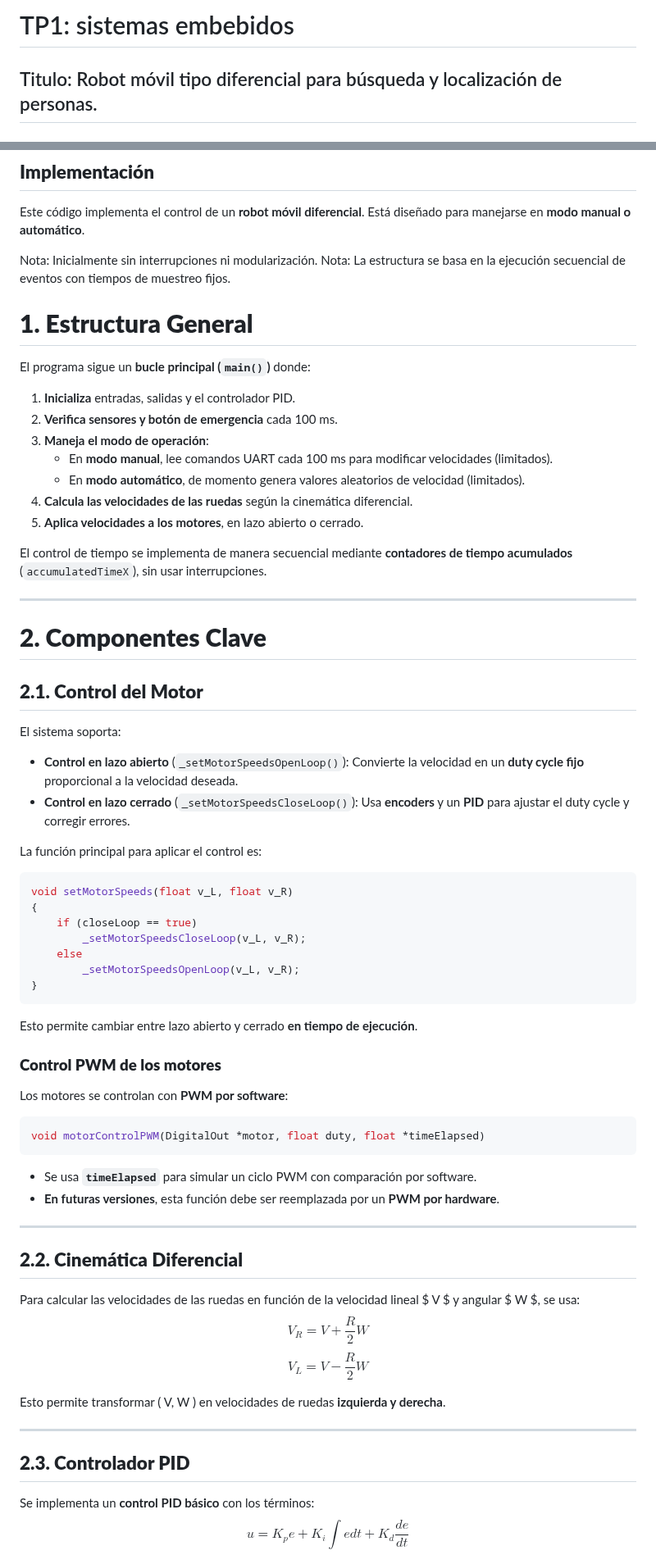
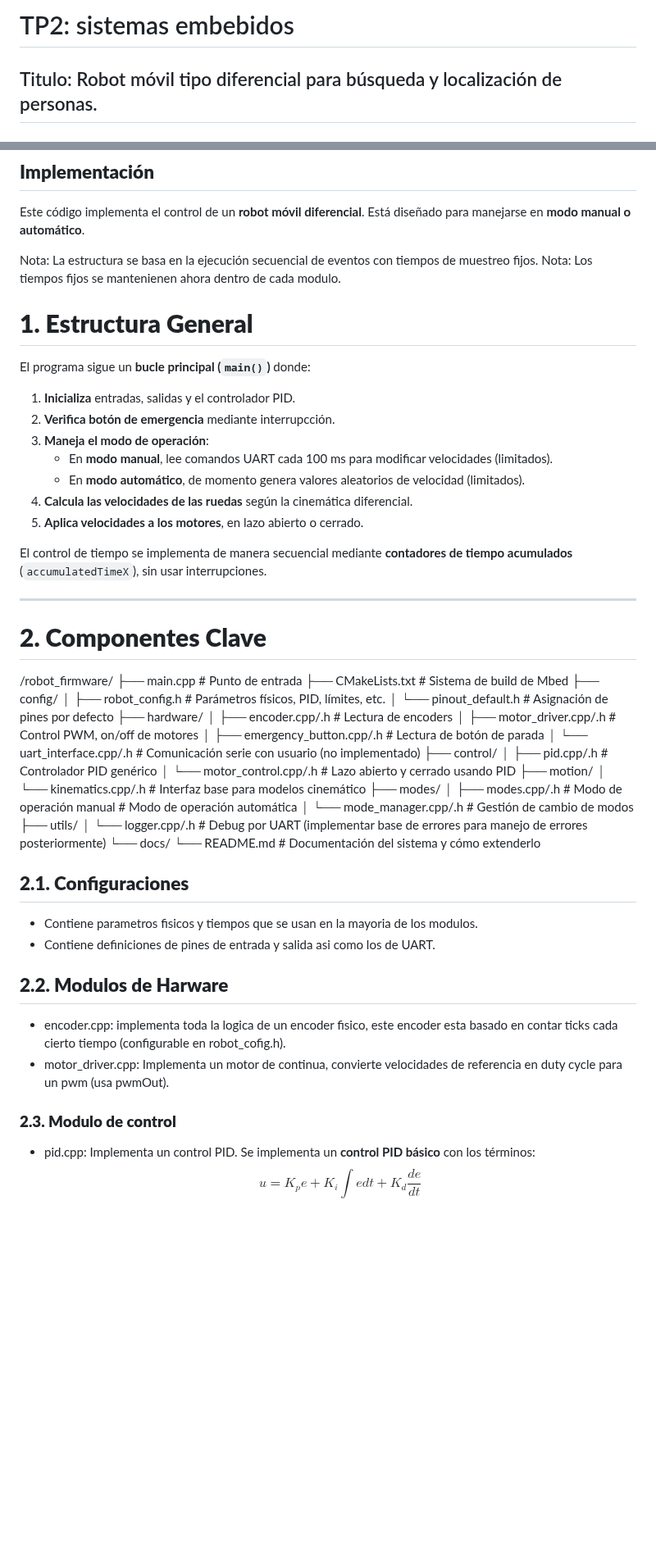
Before and after one commit to Alex-f98/SE_1c2025_TP1, a Markdown page: README.md, 2 parts joined by grey strips. Shown at 82% size. GitHub-like rendering; blank space fills up the shorter version.

````diff
--- a/README.md
+++ b/README.md
@@ -1,4 +1,4 @@
-# TP1: sistemas embebidos
+# TP2: sistemas embebidos
 
 ## Titulo: Robot móvil tipo diferencial para búsqueda y localización de personas.
 
@@ -49,14 +48,15 @@ Ademas se implementará un boton digital de parada de emergencia.
 Este código implementa el control de un **robot móvil diferencial**.
 Está diseñado para manejarse en **modo manual o automático**.
 
-Nota: Inicialmente sin interrupciones ni modularización.
+
 Nota: La estructura se basa en la ejecución secuencial de eventos con tiempos de muestreo fijos.
+Nota: Los tiempos fijos se mantenienen ahora dentro de cada modulo.
 
 
 # **1. Estructura General**
 El programa sigue un **bucle principal (`main()`)** donde:
 1. **Inicializa** entradas, salidas y el controlador PID.
-2. **Verifica sensores y botón de emergencia** cada 100 ms.
+2. **Verifica botón de emergencia** mediante interrupcción.
 3. **Maneja el modo de operación**:
    - En **modo manual**, lee comandos UART cada 100 ms para modificar velocidades (limitados).
    - En **modo automático**, de momento genera valores aleatorios de velocidad (limitados).
@@ -69,47 +69,40 @@ El control de tiempo se implementa de manera secuencial mediante **contadores de
 
 # **2. Componentes Clave**
 
-## **2.1. Control del Motor**
-El sistema soporta:
-- **Control en lazo abierto** (`_setMotorSpeedsOpenLoop()`): Convierte la velocidad en un **duty cycle fijo** proporcional a la velocidad deseada.
-- **Control en lazo cerrado** (`_setMotorSpeedsCloseLoop()`): Usa **encoders** y un **PID** para ajustar el duty cycle y corregir errores.
+/robot_firmware/
+├── main.cpp                         # Punto de entrada
+├── CMakeLists.txt                   # Sistema de build de Mbed
+├── config/
+│   ├── robot_config.h               # Parámetros físicos, PID, límites, etc.
+│   └── pinout_default.h             # Asignación de pines por defecto
+├── hardware/
+│   ├── encoder.cpp/.h               # Lectura de encoders
+│   ├── motor_driver.cpp/.h          # Control PWM, on/off de motores
+│   ├── emergency_button.cpp/.h      # Lectura de botón de parada
+│   └── uart_interface.cpp/.h        # Comunicación serie con usuario (no implementado)
+├── control/
+│   ├── pid.cpp/.h                   # Controlador PID genérico
+│   └── motor_control.cpp/.h         # Lazo abierto y cerrado usando PID
+├── motion/
+│   └── kinematics.cpp/.h            # Interfaz base para modelos cinemático
+├── modes/
+│   ├── modes.cpp/.h                 # Modo de operación manual # Modo de operación automática
+│   └── mode_manager.cpp/.h          # Gestión de cambio de modos
+├── utils/
+│   └── logger.cpp/.h                # Debug por UART (implementar base de errores para manejo de errores posteriormente)
+└── docs/
+    └── README.md                    # Documentación del sistema y cómo extenderlo
 
-La función principal para aplicar el control es:
-```cpp
-void setMotorSpeeds(float v_L, float v_R)
-{
-    if (closeLoop == true)
-        _setMotorSpeedsCloseLoop(v_L, v_R);
-    else
-        _setMotorSpeedsOpenLoop(v_L, v_R);
-}
-```
-Esto permite cambiar entre lazo abierto y cerrado **en tiempo de ejecución**.
+## **2.1. Configuraciones**
+- Contiene parametros fisicos y tiempos que se usan en la mayoria de los modulos.
+- Contiene definiciones de pines de entrada y salida asi como los de UART.
 
-### **Control PWM de los motores**
-Los motores se controlan con **PWM por software**:
-```cpp
-void motorControlPWM(DigitalOut *motor, float duty, float *timeElapsed)
-```
-- Se usa **`timeElapsed`** para simular un ciclo PWM con comparación por software.
-- **En futuras versiones**, esta función debe ser reemplazada por un **PWM por hardware**.
+## **2.2. Modulos de Harware**
+- encoder.cpp: implementa toda la logica de un encoder fisico, este encoder esta basado en contar ticks cada cierto tiempo (configurable en robot_cofig.h).
+- motor_driver.cpp: Implementa un motor de continua, convierte velocidades de referencia en duty cycle para un pwm (usa pwmOut).
 
----
-
-## **2.2. Cinemática Diferencial**
-Para calcular las velocidades de las ruedas en función de la velocidad lineal $ V $ y angular $ W $, se usa:
-$$
-V_R = V + \frac{R}{2} W
-$$
-$$
-V_L = V - \frac{R}{2} W
-$$
-
-Esto permite transformar \( V, W \) en velocidades de ruedas **izquierda y derecha**.
-
----
-
-## **2.3. Controlador PID**
+### **2.3. Modulo de control**
+- pid.cpp: Implementa un control PID.
 Se implementa un **control PID básico** con los términos:
 $$
 u = K_p e + K_i \int{e dt} + K_d \frac{de}{dt}
````
Also changed, not shown: other parts of README.md (+49 -27 lines).
